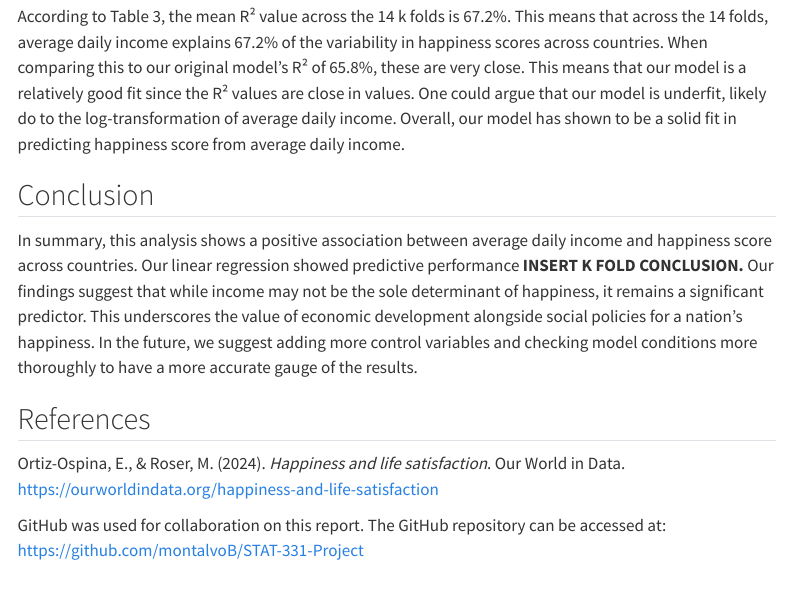
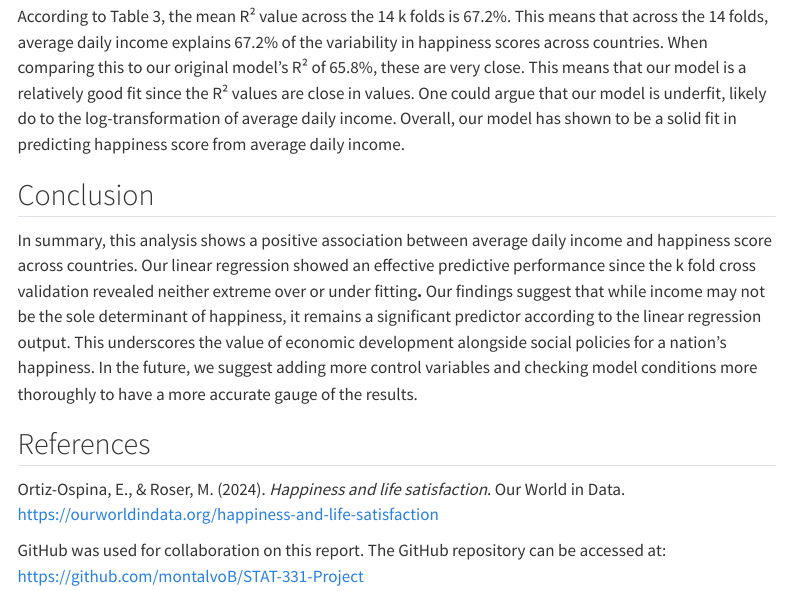
Before and after one commit to montalvoB/STAT-331-Project, a Quarto document (stat331proj.qmd): the page in a window 1100 px wide, from 5810 px down. Rendered offline with R 4.5, knitr and Pandoc in place of Quarto, with nearby package versions; some code elsewhere in the file could not run offline; menus at the side of the page are left out.

Commit message:
edit conclusion

```diff
--- a/stat331proj.qmd
+++ b/stat331proj.qmd
@@ -309,7 +309,7 @@ According to Table 3, the mean R² value across the 14 k folds is 67.2%. This me
 
 ## Conclusion
 
-In summary, this analysis shows a positive association between average daily income and happiness score across countries. Our linear regression showed predictive performance **INSERT K FOLD CONCLUSION.** Our findings suggest that while income may not be the sole determinant of happiness, it remains a significant predictor. This underscores the value of economic development alongside social policies for a nation's happiness. In the future, we suggest adding more control variables and checking model conditions more thoroughly to have a more accurate gauge of the results.
+In summary, this analysis shows a positive association between average daily income and happiness score across countries. Our linear regression showed an effective predictive performance since the k fold cross validation revealed neither extreme over or under fitting**.** Our findings suggest that while income may not be the sole determinant of happiness, it remains a significant predictor according to the linear regression output. This underscores the value of economic development alongside social policies for a nation's happiness. In the future, we suggest adding more control variables and checking model conditions more thoroughly to have a more accurate gauge of the results.
 
 ## References
 
```
